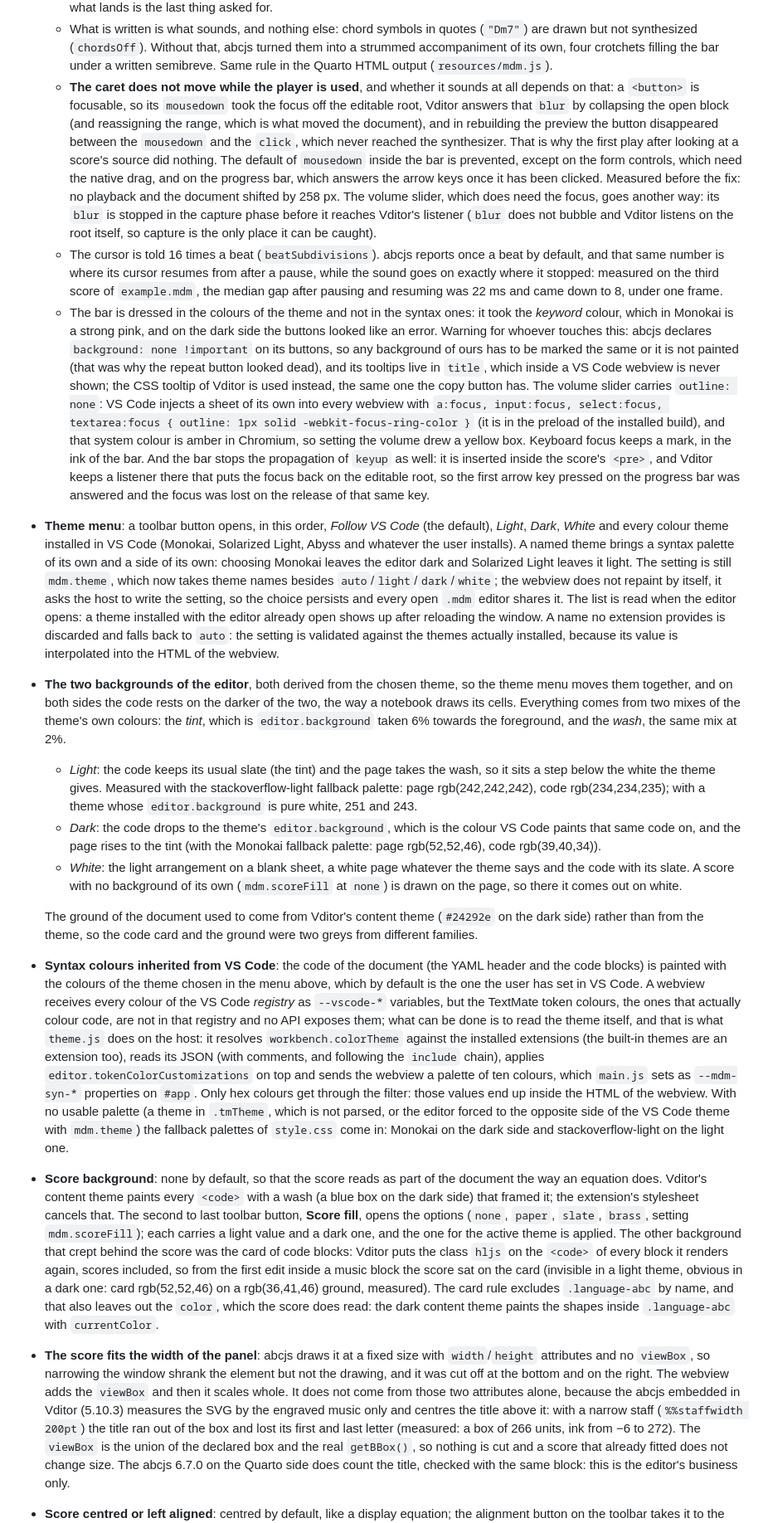
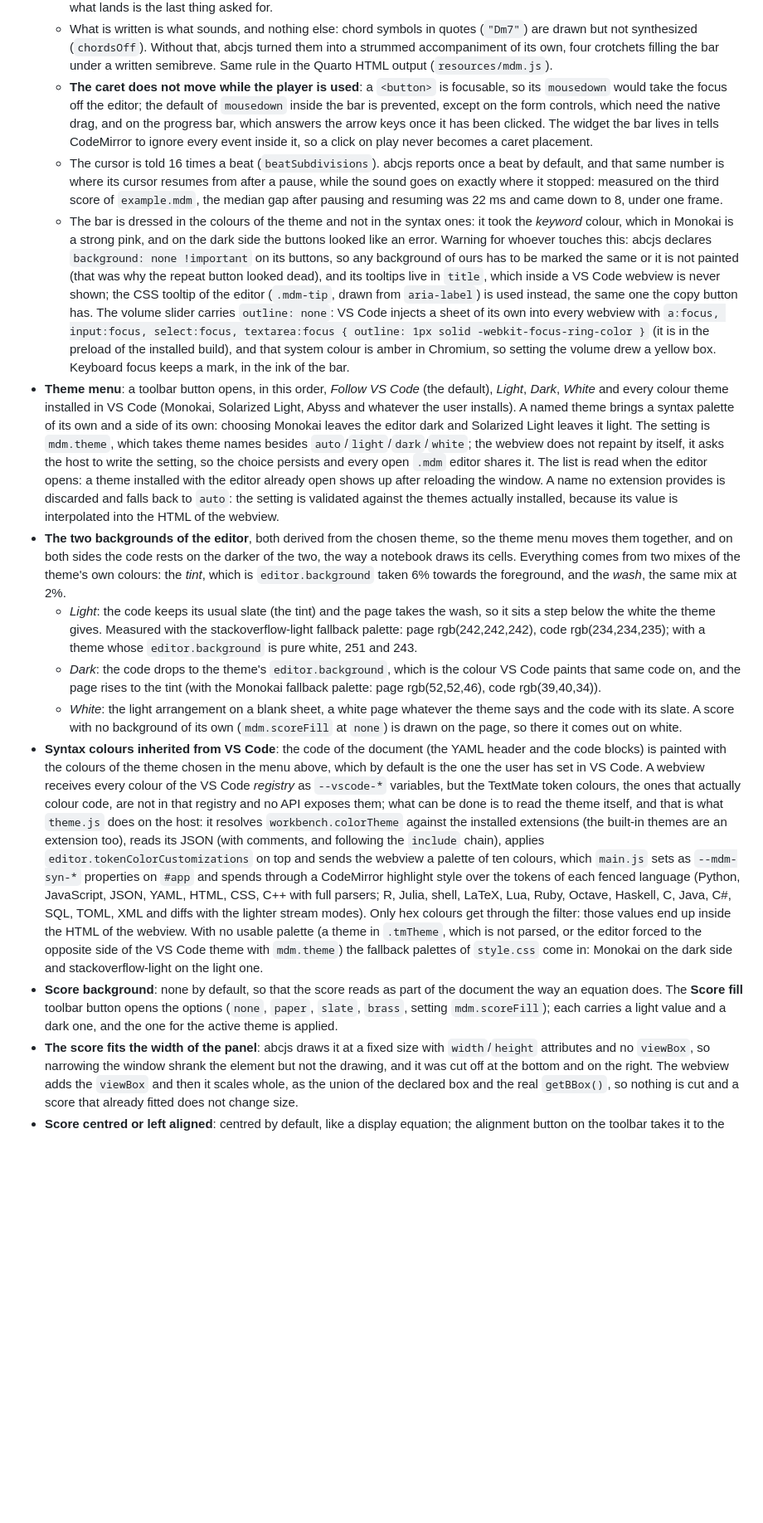
Before and after one commit to alpelito7/markdown_music, a Markdown page: README.md, the part around one of its changes. Shown at 83% size. GitHub-like rendering; blank space fills up the shorter version.

```diff
--- a/README.md
+++ b/README.md
@@ -327,21 +317,13 @@ Ergonomics (verified with an automated suite in Chrome):
     that, abcjs turned them into a strummed accompaniment of its own, four
     crotchets filling the bar under a written semibreve. Same rule in the
     Quarto HTML output (`resources/mdm.js`).
-  - **The caret does not move while the player is used**, and whether it
-    sounds at all depends on that: a `<button>` is focusable, so its
-    `mousedown` took the focus off the editable root, Vditor answers that
-    `blur` by collapsing the open block (and reassigning the range, which
-    is what moved the document), and in rebuilding the preview the button
-    disappeared between the `mousedown` and the `click`, which never
-    reached the synthesizer. That is why the first play after looking at a
-    score's source did nothing. The default of `mousedown` inside the bar
-    is prevented, except on the form controls, which need the native drag,
-    and on the progress bar, which answers the arrow keys once it has been
-    clicked. Measured before the fix: no playback and the document shifted
-    by 258 px. The volume slider, which does need the focus, goes another
-    way: its `blur` is stopped in the capture phase before it reaches
-    Vditor's listener (`blur` does not bubble and Vditor listens on the root
-    itself, so capture is the only place it can be caught).
+  - **The caret does not move while the player is used**: a `<button>` is
+    focusable, so its `mousedown` would take the focus off the editor; the
+    default of `mousedown` inside the bar is prevented, except on the form
+    controls, which need the native drag, and on the progress bar, which
+    answers the arrow keys once it has been clicked. The widget the bar
+    lives in tells CodeMirror to ignore every event inside it, so a click
+    on play never becomes a caret placement.
   - The cursor is told 16 times a beat (`beatSubdivisions`). abcjs reports
     once a beat by default, and that same number is where its cursor
     resumes from after a pause, while the sound goes on exactly where it
@@ -355,26 +337,22 @@ Ergonomics (verified with an automated suite in Chrome):
     its buttons, so any background of ours has to be marked the same or it
     is not painted (that was why the repeat button looked dead), and its
     tooltips live in `title`, which inside a VS Code webview is never
-    shown; the CSS tooltip of Vditor is used instead, the same one the copy
-    button has. The volume slider carries `outline: none`: VS Code injects
-    a sheet of its own into every webview with `a:focus, input:focus,
-    select:focus, textarea:focus { outline: 1px solid
-    -webkit-focus-ring-color }` (it is in the preload of the installed
-    build), and that system colour is amber in Chromium, so setting the
-    volume drew a yellow box. Keyboard focus keeps a mark, in the ink of
-    the bar. And the bar stops the propagation of `keyup` as well: it is
-    inserted inside the score's `<pre>`, and Vditor keeps a listener there
-    that puts the focus back on the editable root, so the first arrow key
-    pressed on the progress bar was answered and the focus was lost on the
-    release of that same key.
+    shown; the CSS tooltip of the editor (`.mdm-tip`, drawn from
+    `aria-label`) is used instead, the same one the copy button has. The
+    volume slider carries `outline: none`: VS Code injects a sheet of its
+    own into every webview with `a:focus, input:focus, select:focus,
+    textarea:focus { outline: 1px solid -webkit-focus-ring-color }` (it is
+    in the preload of the installed build), and that system colour is
+    amber in Chromium, so setting the volume drew a yellow box. Keyboard
+    focus keeps a mark, in the ink of the bar.
 - **Theme menu**: a toolbar button opens, in this order, *Follow VS Code*
   (the default), *Light*, *Dark*, *White* and every colour theme installed
   in VS Code (Monokai, Solarized Light, Abyss and whatever the user
   installs). A named theme brings a syntax palette of its own and a side of
   its own: choosing Monokai leaves the editor dark and Solarized Light
-  leaves it light. The setting is still `mdm.theme`, which now takes theme
-  names besides `auto`/`light`/`dark`/`white`; the webview does not repaint
-  by itself, it asks the host to write the setting, so the choice persists
+  leaves it light. The setting is `mdm.theme`, which takes theme names
+  besides `auto`/`light`/`dark`/`white`; the webview does not repaint by
+  itself, it asks the host to write the setting, so the choice persists
   and every open `.mdm` editor shares it. The list is read when the editor
   opens: a theme installed with the editor already open shows up after
   reloading the window. A name no extension provides is discarded and falls
@@ -400,10 +378,6 @@ Ergonomics (verified with an automated suite in Chrome):
     the theme says and the code with its slate. A score with no background
     of its own (`mdm.scoreFill` at `none`) is drawn on the page, so there
     it comes out on white.
-
-  The ground of the document used to come from Vditor's content theme
-  (`#24292e` on the dark side) rather than from the theme, so the code card
-  and the ground were two greys from different families.
 - **Syntax colours inherited from VS Code**: the code of the document (the
   YAML header and the code blocks) is painted with the colours of the theme
   chosen in the menu above, which by default is the one the user has set in
@@ -416,40 +390,26 @@ Ergonomics (verified with an automated suite in Chrome):
   its JSON (with comments, and following the `include` chain), applies
   `editor.tokenColorCustomizations` on top and sends the webview a palette
   of ten colours, which `main.js` sets as `--mdm-syn-*` properties on
-  `#app`. Only hex colours get through the filter: those values end up
-  inside the HTML of the webview. With no usable palette (a theme in
-  `.tmTheme`, which is not parsed, or the editor forced to the opposite
-  side of the VS Code theme with `mdm.theme`) the fallback palettes of
-  `style.css` come in: Monokai on the dark side and stackoverflow-light on
-  the light one.
+  `#app` and spends through a CodeMirror highlight style over the tokens
+  of each fenced language (Python, JavaScript, JSON, YAML, HTML, CSS, C++
+  with full parsers; R, Julia, shell, LaTeX, Lua, Ruby, Octave, Haskell,
+  C, Java, C#, SQL, TOML, XML and diffs with the lighter stream modes).
+  Only hex colours get through the filter: those values end up inside the
+  HTML of the webview. With no usable palette (a theme in `.tmTheme`, which
+  is not parsed, or the editor forced to the opposite side of the VS Code
+  theme with `mdm.theme`) the fallback palettes of `style.css` come in:
+  Monokai on the dark side and stackoverflow-light on the light one.
 - **Score background**: none by default, so that the score reads as part of
-  the document the way an equation does. Vditor's content theme paints
-  every `<code>` with a wash (a blue box on the dark side) that framed it;
-  the extension's stylesheet cancels that. The second to last toolbar
-  button, **Score fill**, opens the options (`none`, `paper`, `slate`,
-  `brass`, setting `mdm.scoreFill`); each carries a light value and a dark
-  one, and the one for the active theme is applied. The other background
-  that crept behind the score was the card of code blocks: Vditor puts the
-  class `hljs` on the `<code>` of every block it renders again, scores
-  included, so from the first edit inside a music block the score sat on
-  the card (invisible in a light theme, obvious in a dark one: card
-  rgb(52,52,46) on a rgb(36,41,46) ground, measured). The card rule excludes
-  `.language-abc` by name, and that also leaves out the `color`, which the
-  score does read: the dark content theme paints the shapes inside
-  `.language-abc` with `currentColor`.
+  the document the way an equation does. The **Score fill** toolbar button
+  opens the options (`none`, `paper`, `slate`, `brass`, setting
+  `mdm.scoreFill`); each carries a light value and a dark one, and the one
+  for the active theme is applied.
 - **The score fits the width of the panel**: abcjs draws it at a fixed size
   with `width`/`height` attributes and no `viewBox`, so narrowing the
   window shrank the element but not the drawing, and it was cut off at the
   bottom and on the right. The webview adds the `viewBox` and then it
-  scales whole. It does not come from those two attributes alone, because
-  the abcjs embedded in Vditor (5.10.3) measures the SVG by the engraved
-  music only and centres the title above it: with a narrow staff
-  (`%%staffwidth 200pt`) the title ran out of the box and lost its first
-  and last letter (measured: a box of 266 units, ink from −6 to 272). The
-  `viewBox` is the union of the declared box and the real `getBBox()`, so
-  nothing is cut and a score that already fitted does not change size. The
-  abcjs 6.7.0 on the Quarto side does count the title, checked with the
-  same block: this is the editor's business only.
+  scales whole, as the union of the declared box and the real `getBBox()`,
+  so nothing is cut and a score that already fitted does not change size.
 - **Score centred or left aligned**: centred by default, like a display
   equation; the alignment button on the toolbar takes it to the left margin
   and back (setting `mdm.scoreAlign`, `center`/`left`). The icon and the
```
Also changed, not shown: other parts of README.md (+156 -192 lines), vscode-mdm/docs/cm6-migration.md (added, +229 -0 lines).
